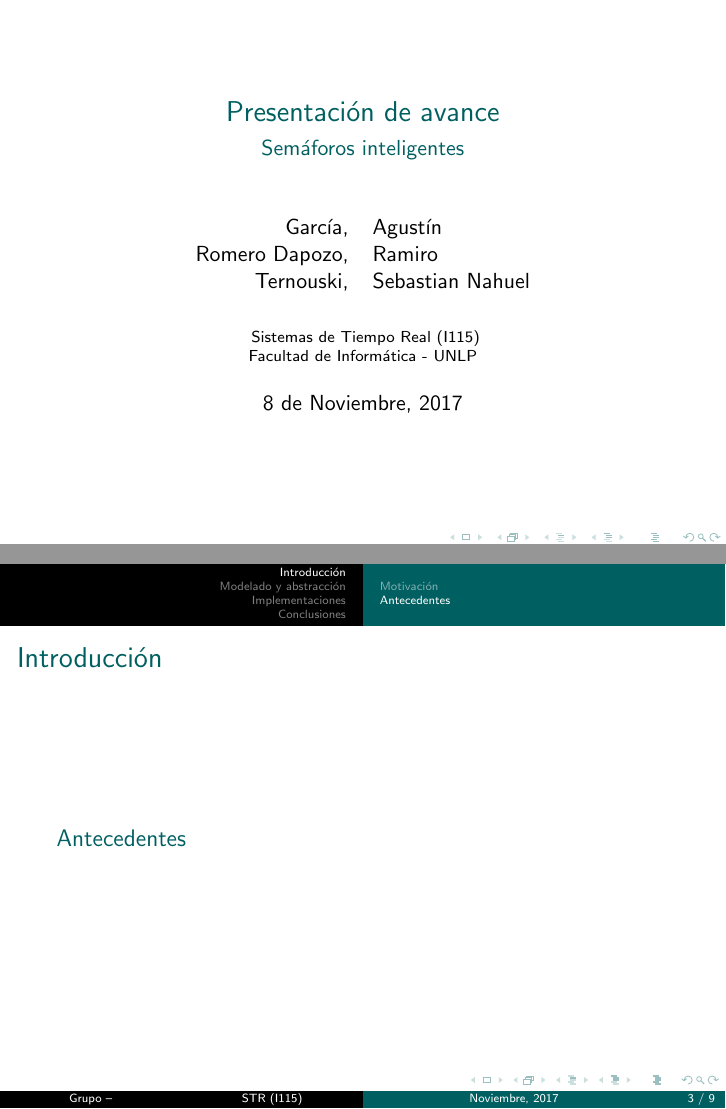
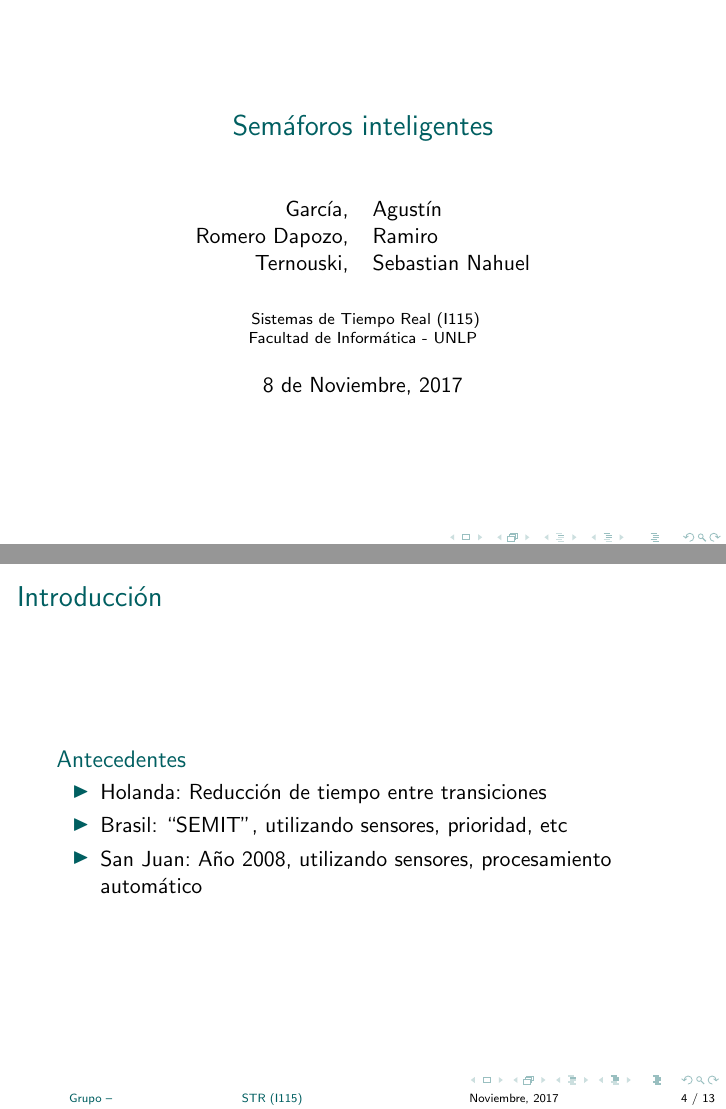
Before and after one commit to real-time-unlp/presentacion, LaTeX slides (presentacion.tex, which reads caratula.tex, desarrollo.tex): pages 1 and 3 of 9 before the commit and pages 1 and 4 of 13 after it, joined at a grey line. Compiled offline with pdfLaTeX.

Commit message:
Antecedentes y formato default beamer

```diff
--- a/caratula.tex
+++ b/caratula.tex
@@ -33,9 +33,7 @@
 }
 \makeatother
 
-\title[STR (I115)]{Presentación de avance}
-
-\subtitle{Semáforos inteligentes}
+\title[STR (I115)]{Semáforos inteligentes}
 
 \author[Grupo --]{
 	García,& Agustín \and
--- a/desarrollo.tex
+++ b/desarrollo.tex
@@ -22,6 +22,11 @@
 \begin{frame}
 \frametitle{Introducción}
 \begin{block}{Antecedentes}
+	\begin{itemize}
+		\item Holanda: Reducción de tiempo entre transiciones % Menos espera teneiendo en cuenta estadistica de acción de los autos entre que aceleran
+		\item Brasil: ``SEMIT", utilizando sensores, prioridad, etc % Con paneles solares.
+		\item San Juan: Año 2008, utilizando sensores, procesamiento automático
+	\end{itemize}
 \end{block}
 \end{frame}
 
--- a/presentacion.tex
+++ b/presentacion.tex
@@ -4,7 +4,7 @@
 
 \mode<presentation> {
 
-	\usetheme{Malmoe}
+	\usetheme{default}
 	\definecolor{verdeUNLP}{RGB}{0,95,97}
 	\setbeamercolor{structure}{fg=verdeUNLP}
 }
@@ -26,6 +26,17 @@
 
 \input{caratula}
 
+\AtBeginSection[]{
+	\begin{frame}
+		\vfill
+		\centering
+		\begin{beamercolorbox}[sep=8pt,center,shadow=true,rounded=true]{title}
+			\usebeamerfont{title}\insertsectionhead\par%
+		\end{beamercolorbox}
+		\vfill
+	\end{frame}
+}
+
 \begin{document}
 
 	\begin{frame}[plain]
```
